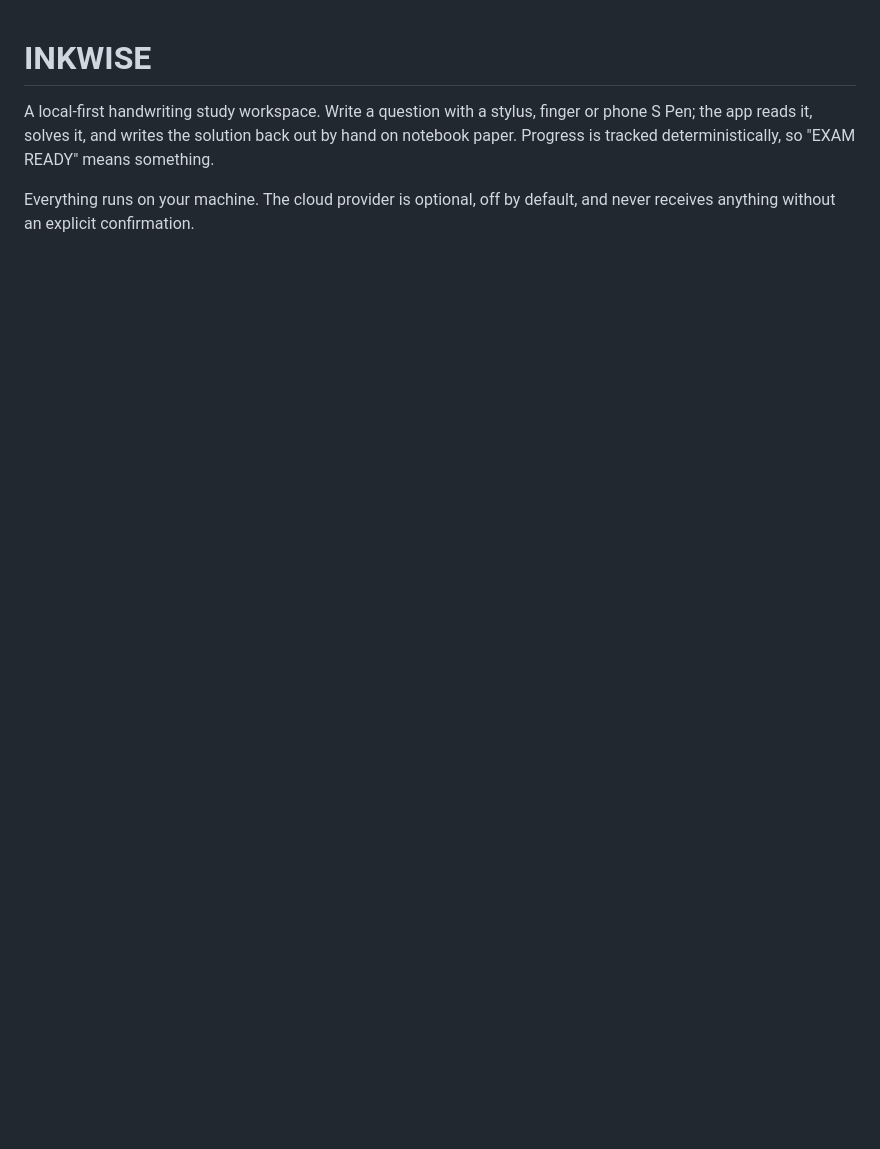
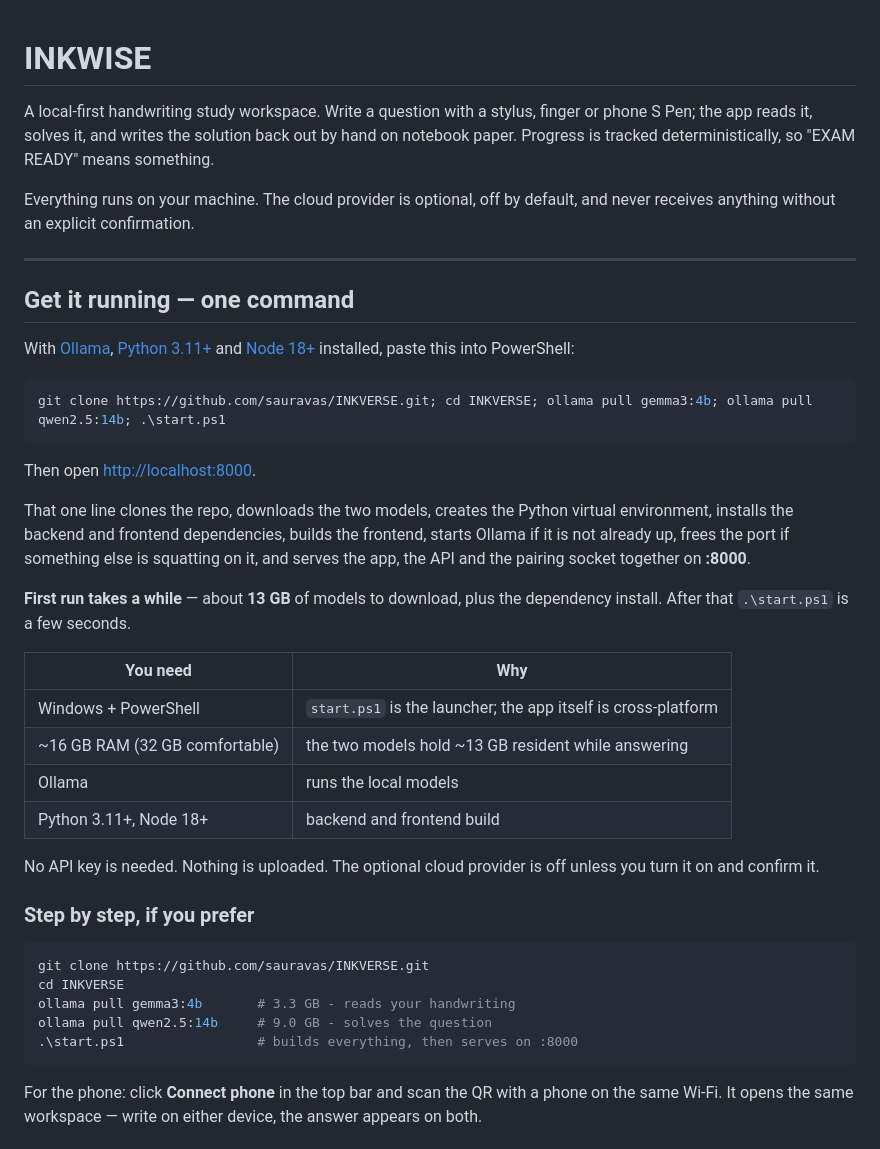
Before and after one commit to sauravas/INKVERSE, a Markdown page: README.md, the part around one of its changes. Drawn GitHub-style; blank space fills up the shorter version.

````diff
--- a/README.md
+++ b/README.md
@@ -7,3 +7,50 @@ means something.
 
 Everything runs on your machine. The cloud provider is optional, off by default,
 and never receives anything without an explicit confirmation.
+
+---
+
+## Get it running — one command
+
+With [Ollama](https://ollama.com), [Python 3.11+](https://python.org) and
+[Node 18+](https://nodejs.org) installed, paste this into PowerShell:
+
+```powershell
+git clone https://github.com/sauravas/INKVERSE.git; cd INKVERSE; ollama pull gemma3:4b; ollama pull qwen2.5:14b; .\start.ps1
+```
+
+Then open <http://localhost:8000>.
+
+That one line clones the repo, downloads the two models, creates the Python
+virtual environment, installs the backend and frontend dependencies, builds the
+frontend, starts Ollama if it is not already up, frees the port if something
+else is squatting on it, and serves the app, the API and the pairing socket
+together on **:8000**.
+
+**First run takes a while** — about **13 GB** of models to download, plus the
+dependency install. After that `.\start.ps1` is a few seconds.
+
+| You need | Why |
+|---|---|
+| Windows + PowerShell | `start.ps1` is the launcher; the app itself is cross-platform |
+| ~16 GB RAM (32 GB comfortable) | the two models hold ~13 GB resident while answering |
+| Ollama | runs the local models |
+| Python 3.11+, Node 18+ | backend and frontend build |
+
+No API key is needed. Nothing is uploaded. The optional cloud provider is off
+unless you turn it on and confirm it.
+
+### Step by step, if you prefer
+
+```powershell
+git clone https://github.com/sauravas/INKVERSE.git
+cd INKVERSE
+ollama pull gemma3:4b       # 3.3 GB - reads your handwriting
+ollama pull qwen2.5:14b     # 9.0 GB - solves the question
+.\start.ps1                 # builds everything, then serves on :8000
+```
+
+For the phone: click **Connect phone** in the top bar and scan the QR with a
+phone on the same Wi-Fi. It opens the same workspace — write on either device,
+the answer appears on both.
+
````
Also changed, not shown: other parts of README.md (+19 -3 lines), docs/agents.png (added), docs/diagram.png (added), docs/verify.png (added), 2 other files.
